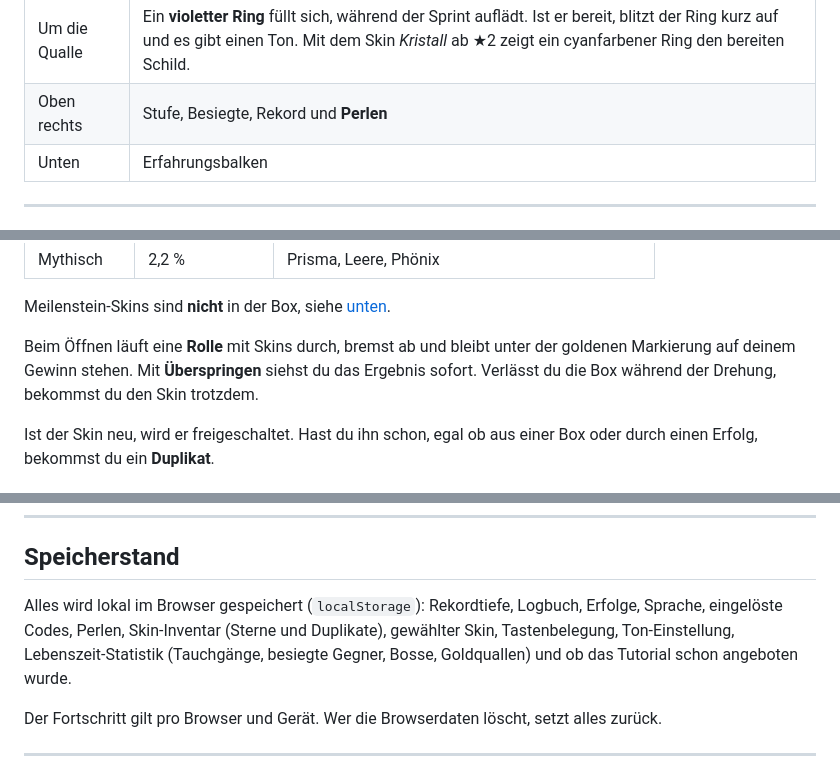
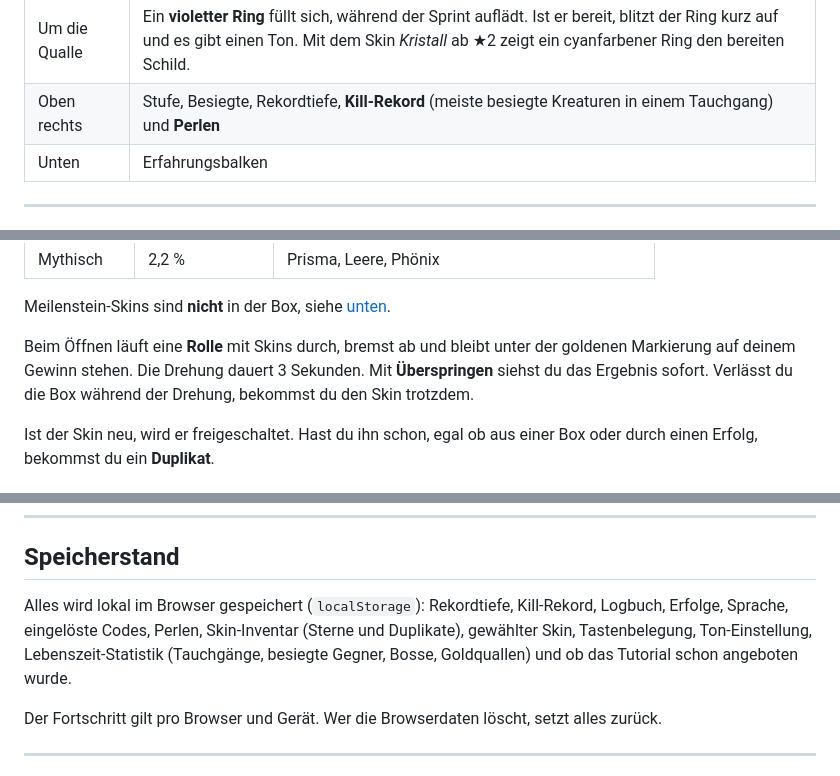
Before and after one commit to ArcticStorm243/Tiefgang, a Markdown page: README.md, 3 parts joined by grey strips. Drawn GitHub-style.

Commit message:
Document kill record and spin duration

```diff
--- a/README.md
+++ b/README.md
@@ -98,7 +98,7 @@ Im Tutorial sinkst du nicht, es spawnen keine Gegner von selbst, und du kannst n
 | Oben links | Tiefe, aktuelle Zone und **Fortschritt zur nächsten Zone** („Noch 83 m bis Dämmerzone“, unentdeckte Zonen erscheinen als ???). Der Balken leuchtet auf, wenn weniger als 25 m fehlen. |
 | Darunter | Leben (weiss) und Sprint (violett) mit Text „Sprint in 1.4 s“ bzw. „Sprint bereit“ |
 | Um die Qualle | Ein **violetter Ring** füllt sich, während der Sprint auflädt. Ist er bereit, blitzt der Ring kurz auf und es gibt einen Ton. Mit dem Skin *Kristall* ab ★2 zeigt ein cyanfarbener Ring den bereiten Schild. |
-| Oben rechts | Stufe, Besiegte, Rekord und **Perlen** |
+| Oben rechts | Stufe, Besiegte, Rekordtiefe, **Kill-Rekord** (meiste besiegte Kreaturen in einem Tauchgang) und **Perlen** |
 | Unten | Erfahrungsbalken |
 
 ---
@@ -263,7 +263,7 @@ Für **5 Perlen** öffnest du eine Luckybox und bekommst einen zufälligen Skin.
 
 Meilenstein-Skins sind **nicht** in der Box, siehe [unten](#meilenstein-skins).
 
-Beim Öffnen läuft eine **Rolle** mit Skins durch, bremst ab und bleibt unter der goldenen Markierung auf deinem Gewinn stehen. Mit **Überspringen** siehst du das Ergebnis sofort. Verlässt du die Box während der Drehung, bekommst du den Skin trotzdem.
+Beim Öffnen läuft eine **Rolle** mit Skins durch, bremst ab und bleibt unter der goldenen Markierung auf deinem Gewinn stehen. Die Drehung dauert 3 Sekunden. Mit **Überspringen** siehst du das Ergebnis sofort. Verlässt du die Box während der Drehung, bekommst du den Skin trotzdem.
 
 Ist der Skin neu, wird er freigeschaltet. Hast du ihn schon, egal ob aus einer Box oder durch einen Erfolg, bekommst du ein **Duplikat**.
 
@@ -375,7 +375,7 @@ Unentdeckte Einträge erscheinen als **???** mit einem Hinweis, wo man sie finde
 ## Speicherstand
 
 Alles wird lokal im Browser gespeichert (`localStorage`):
-Rekordtiefe, Logbuch, Erfolge, Sprache, eingelöste Codes, Perlen, Skin-Inventar (Sterne und Duplikate), gewählter Skin, Tastenbelegung, Ton-Einstellung, Lebenszeit-Statistik (Tauchgänge, besiegte Gegner, Bosse, Goldquallen) und ob das Tutorial schon angeboten wurde.
+Rekordtiefe, Kill-Rekord, Logbuch, Erfolge, Sprache, eingelöste Codes, Perlen, Skin-Inventar (Sterne und Duplikate), gewählter Skin, Tastenbelegung, Ton-Einstellung, Lebenszeit-Statistik (Tauchgänge, besiegte Gegner, Bosse, Goldquallen) und ob das Tutorial schon angeboten wurde.
 
 Der Fortschritt gilt pro Browser und Gerät. Wer die Browserdaten löscht, setzt alles zurück.
 
```
